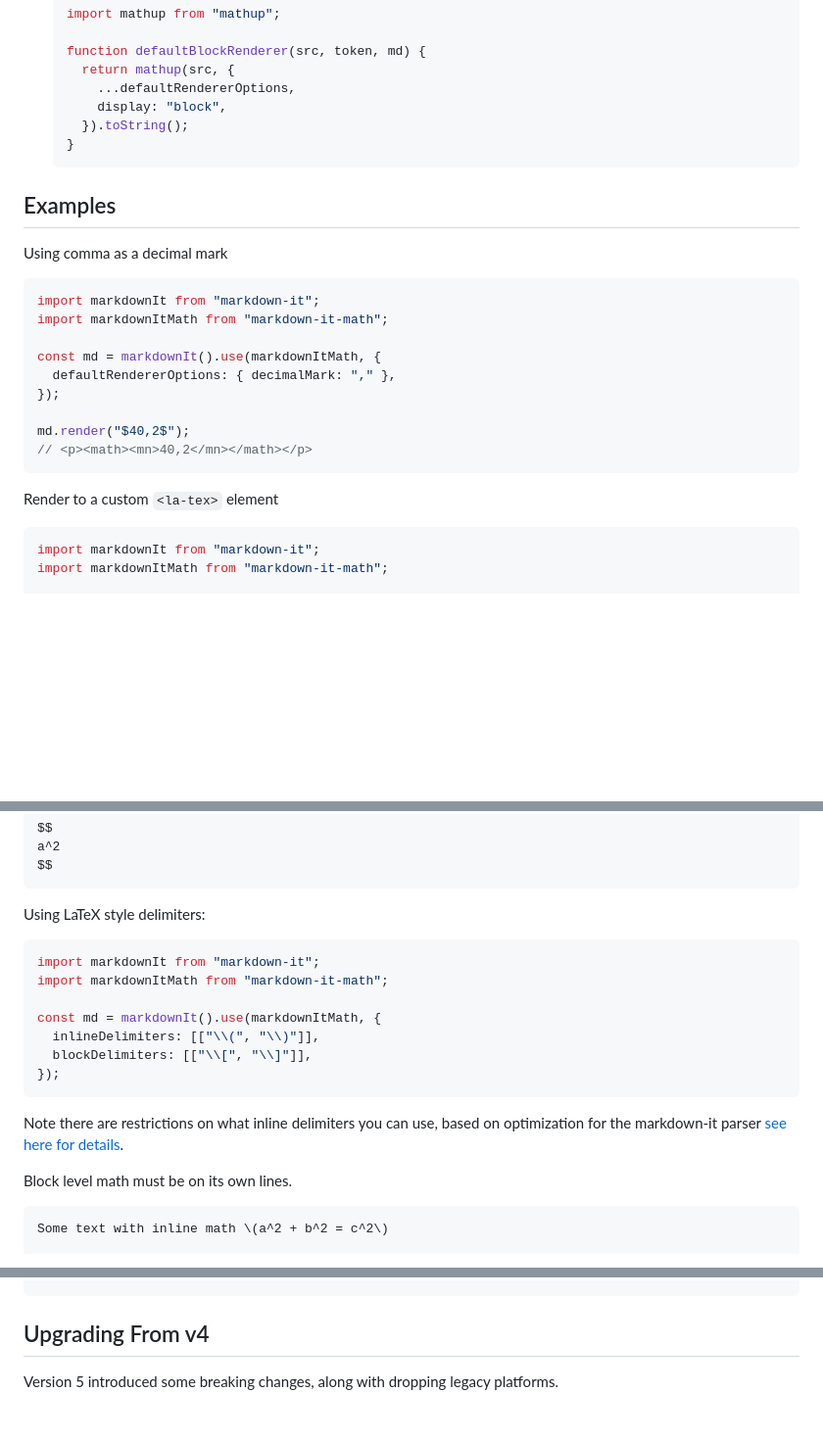
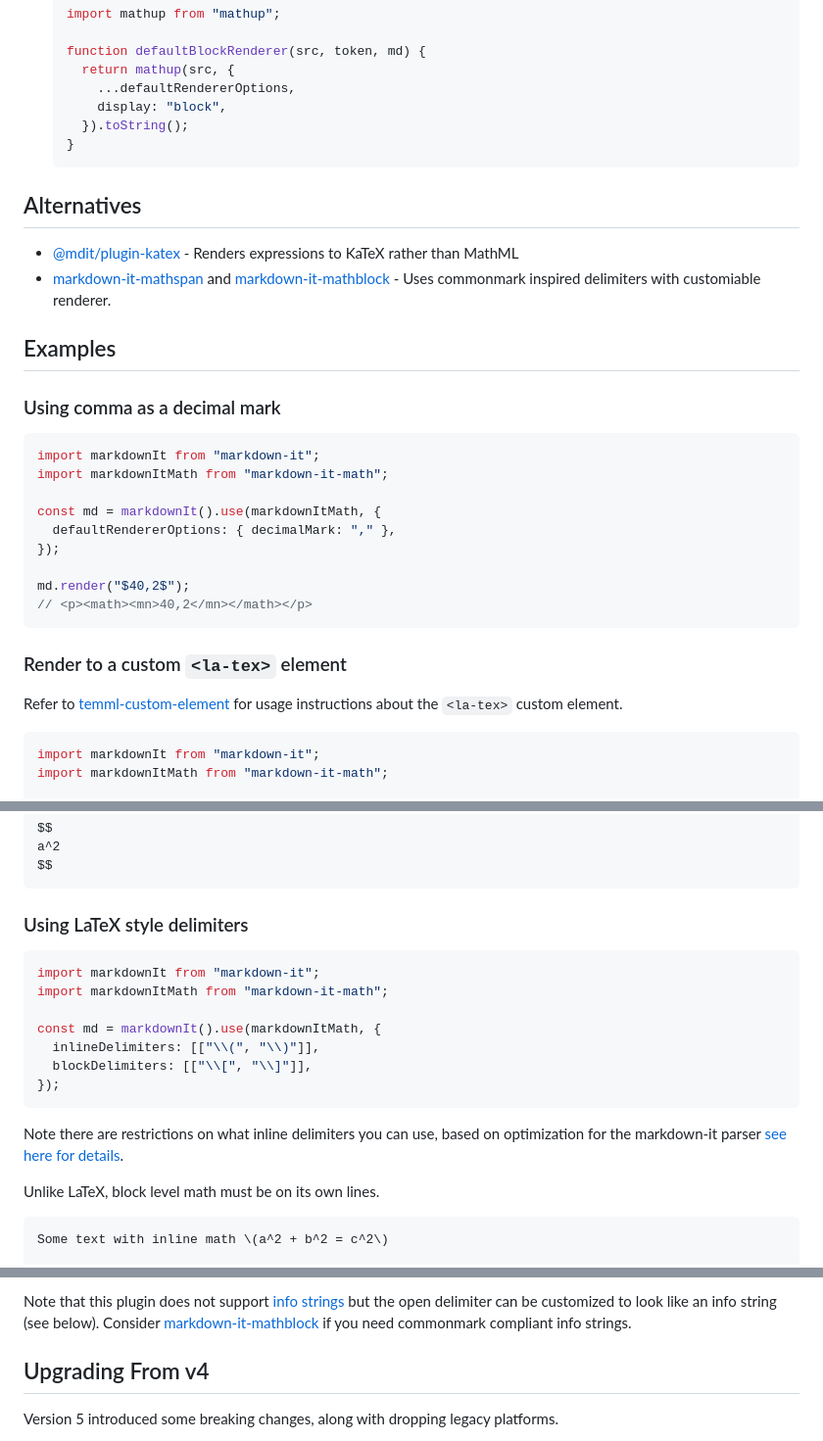
Before and after one commit to runarberg/markdown-it-math, a Markdown page: README.md, 3 parts joined by grey strips. Shown: that part at 98% size. Drawn GitHub-style; blank space fills up the shorter version.

Commit message:
Add more examples to README

````diff
--- a/README.md
+++ b/README.md
@@ -184,9 +184,17 @@ default renderer.
   }
   ```
 
+## Alternatives
+
+- [@mdit/plugin-katex][@mdit/plugin-katex] -
+  Renders expressions to KaTeX rather than MathML
+- [markdown-it-mathspan][markdown-it-mathspan] and
+  [markdown-it-mathblock][markdown-it-mathblock] -
+  Uses commonmark inspired delimiters with customiable renderer.
+
 ## Examples
 
-Using comma as a decimal mark
+### Using comma as a decimal mark
 
 ```js
 import markdownIt from "markdown-it";
@@ -200,7 +208,10 @@ md.render("$40,2$");
 // <p><math><mn>40,2</mn></math></p>
 ```
 
-Render to a custom `<la-tex>` element
+### Render to a custom `<la-tex>` element
+
+Refer to [temml-custom-element][temml-custom-element] for usage
+instructions about the `<la-tex>` custom element.
 
 ```js
 import markdownIt from "markdown-it";
@@ -242,7 +253,7 @@ a^2
 $$
 ```
 
-Using LaTeX style delimiters:
+### Using LaTeX style delimiters
 
 ```js
 import markdownIt from "markdown-it";
@@ -258,5 +269,5 @@ Note there are restrictions on what inline delimiters you can use,
 based on optimization for the markdown-it parser [see here for
 details][why-my-inline-rule-is-not-executed].
 
-Block level math must be on its own lines.
+Unlike LaTeX, block level math must be on its own lines.
 
@@ -279,3 +375,8 @@ This expression \[P(x \in X) = 0\] will not render.
+Note that this plugin does not support [info
+strings](https://spec.commonmark.org/0.31.2/#info-string) but the open
+delimiter can be customized to look like an info string (see
+below). Consider [markdown-it-mathblock][markdown-it-mathblock] if you
+need commonmark compliant info strings.
 
 ## Upgrading From v4
 
````
Also changed, not shown: other parts of README.md (+108 -11 lines).
